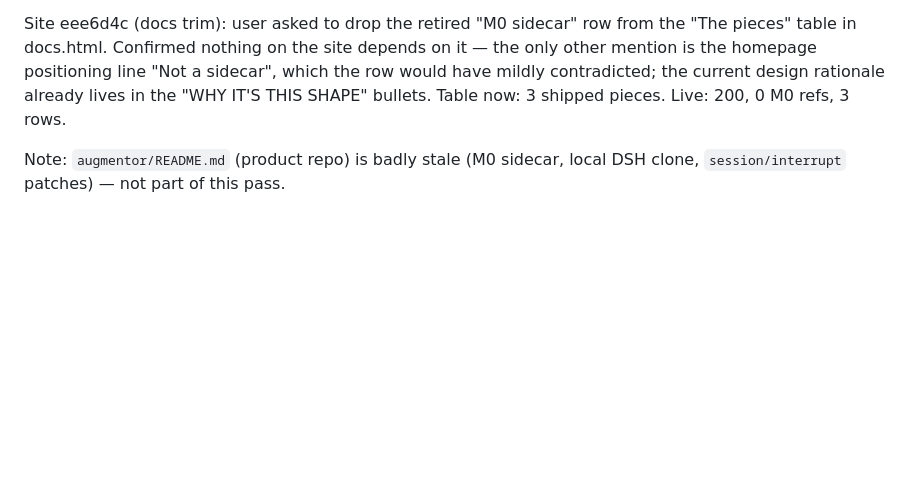
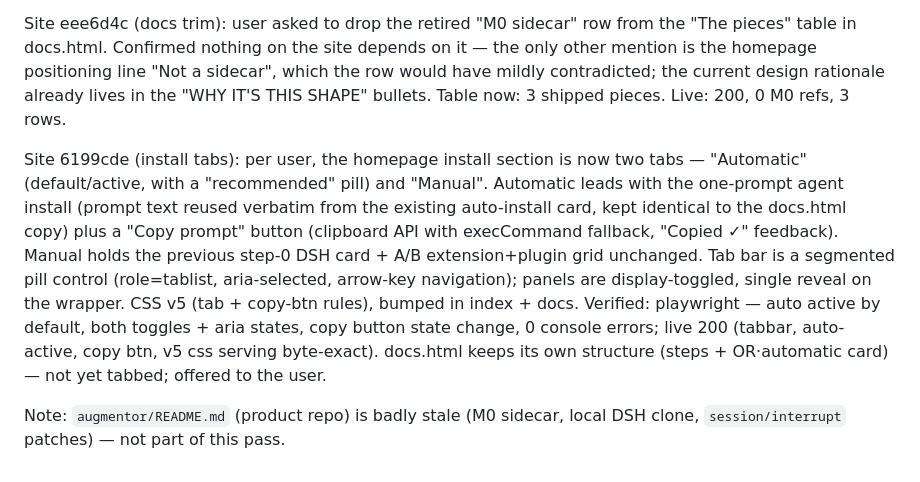
Before and after one commit to ManoloRemiddi/augmentor-dsh-extension-plugin, a Markdown page: PROPOSAL-plugin-architecture.md, the part around the change. Rendered like a GitHub page; blank space fills up the shorter version.

Commit message:
PROPOSAL §15.11: site 6199cde — install section restructured into Automatic (default) / Manual tabs

```diff
--- a/PROPOSAL-plugin-architecture.md
+++ b/PROPOSAL-plugin-architecture.md
@@ -1467,5 +1467,20 @@ depends on it — the only other mention is the homepage positioning line
 design rationale already lives in the "WHY IT'S THIS SHAPE" bullets. Table
 now: 3 shipped pieces. Live: 200, 0 M0 refs, 3 rows.
 
+Site 6199cde (install tabs): per user, the homepage install section is now
+two tabs — "Automatic" (default/active, with a "recommended" pill) and
+"Manual". Automatic leads with the one-prompt agent install (prompt text
+reused verbatim from the existing auto-install card, kept identical to the
+docs.html copy) plus a "Copy prompt" button (clipboard API with
+execCommand fallback, "Copied ✓" feedback). Manual holds the previous step-0
+DSH card + A/B extension+plugin grid unchanged. Tab bar is a segmented
+pill control (role=tablist, aria-selected, arrow-key navigation); panels
+are display-toggled, single reveal on the wrapper. CSS v5 (tab + copy-btn
+rules), bumped in index + docs. Verified: playwright — auto active by
+default, both toggles + aria states, copy button state change, 0 console
+errors; live 200 (tabbar, auto-active, copy btn, v5 css serving byte-exact).
+docs.html keeps its own structure (steps + OR·automatic card) — not yet
+tabbed; offered to the user.
+
 Note: `augmentor/README.md` (product repo) is badly stale (M0 sidecar, local
 DSH clone, `session/interrupt` patches) — not part of this pass.
```
